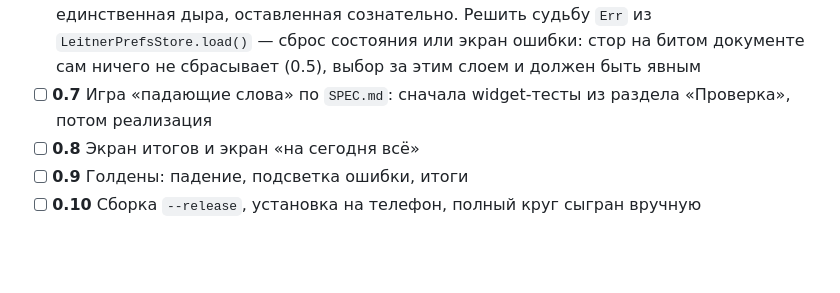
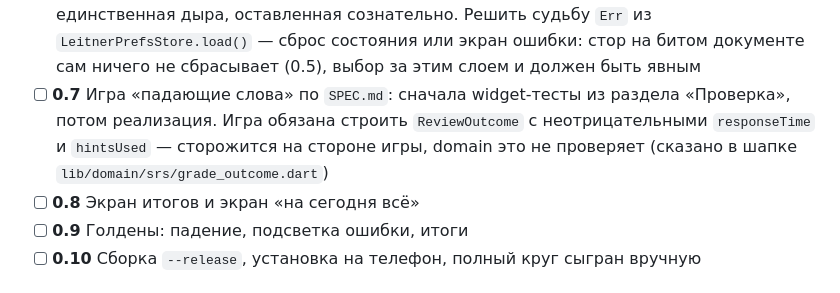
Before and after one commit to Bakdaulet-lab/arcadelingo, a Markdown page: docs/dev/tasks.md, the part around the change. GitHub-like rendering; blank space fills up the shorter version.

Commit message:
docs: 0.7 — игра строит ReviewOutcome с неотрицательными responseTime и hintsUsed
Сторожится на стороне игры; domain это не проверяет (шапка
lib/domain/srs/grade_outcome.dart). Замечание верификатора SRS из 0.5.1,
перенесено в задачу, которая строит ReviewOutcome.

Co-Authored-By: Claude Fable 5 <noreply@anthropic.com>

```diff
--- a/docs/dev/tasks.md
+++ b/docs/dev/tasks.md
@@ -39,7 +39,10 @@
       экран ошибки: стор на битом документе сам ничего не сбрасывает (0.5),
       выбор за этим слоем и должен быть явным
 - [ ] **0.7** Игра «падающие слова» по `SPEC.md`: сначала widget-тесты из раздела
-      «Проверка», потом реализация
+      «Проверка», потом реализация.
+      Игра обязана строить `ReviewOutcome` с неотрицательными `responseTime`
+      и `hintsUsed` — сторожится на стороне игры, domain это не проверяет
+      (сказано в шапке `lib/domain/srs/grade_outcome.dart`)
 - [ ] **0.8** Экран итогов и экран «на сегодня всё»
 - [ ] **0.9** Голдены: падение, подсветка ошибки, итоги
 - [ ] **0.10** Сборка `--release`, установка на телефон, полный круг сыгран вручную
```
